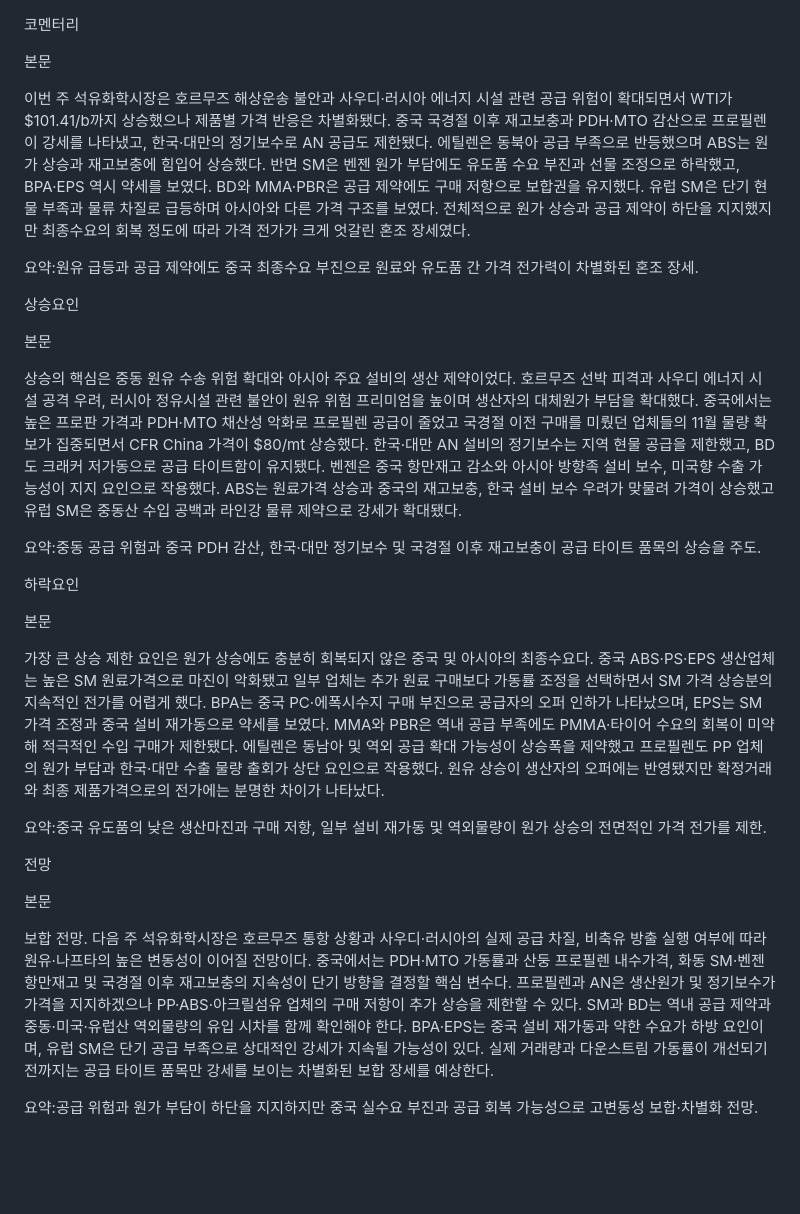
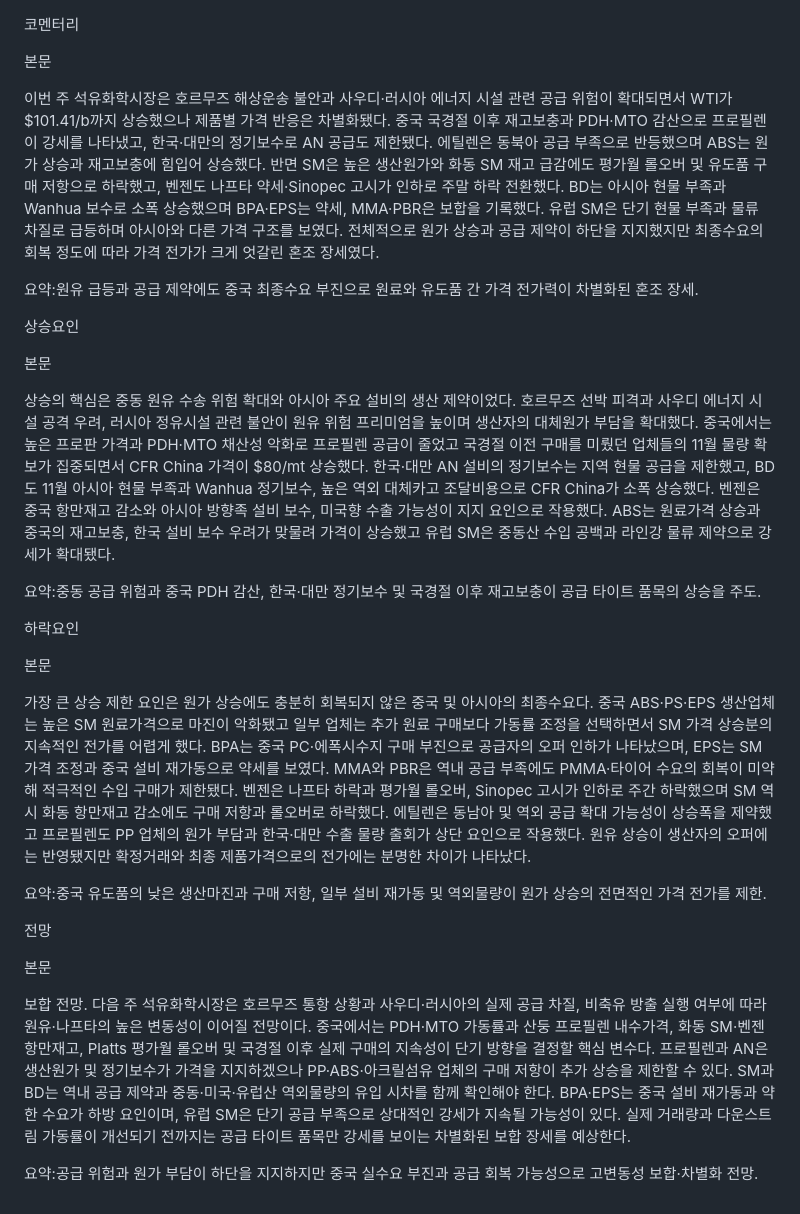
Before and after one commit to jskimlam/Petrochemical-Weekly-Board, a Markdown page: data/overview/W42.md, the part around the change. Drawn GitHub-style; blank space fills up the shorter version.

Commit message:
Align W42 market overview with Oct 16 Platts BD rise and benzene/SM declines

```diff
--- a/data/overview/W42.md
+++ b/data/overview/W42.md
@@ -2,7 +2,7 @@
 
 본문
 
-이번 주 석유화학시장은 호르무즈 해상운송 불안과 사우디·러시아 에너지 시설 관련 공급 위험이 확대되면서 WTI가 $101.41/b까지 상승했으나 제품별 가격 반응은 차별화됐다. 중국 국경절 이후 재고보충과 PDH·MTO 감산으로 프로필렌이 강세를 나타냈고, 한국·대만의 정기보수로 AN 공급도 제한됐다. 에틸렌은 동북아 공급 부족으로 반등했으며 ABS는 원가 상승과 재고보충에 힘입어 상승했다. 반면 SM은 벤젠 원가 부담에도 유도품 수요 부진과 선물 조정으로 하락했고, BPA·EPS 역시 약세를 보였다. BD와 MMA·PBR은 공급 제약에도 구매 저항으로 보합권을 유지했다. 유럽 SM은 단기 현물 부족과 물류 차질로 급등하며 아시아와 다른 가격 구조를 보였다. 전체적으로 원가 상승과 공급 제약이 하단을 지지했지만 최종수요의 회복 정도에 따라 가격 전가가 크게 엇갈린 혼조 장세였다.
+이번 주 석유화학시장은 호르무즈 해상운송 불안과 사우디·러시아 에너지 시설 관련 공급 위험이 확대되면서 WTI가 $101.41/b까지 상승했으나 제품별 가격 반응은 차별화됐다. 중국 국경절 이후 재고보충과 PDH·MTO 감산으로 프로필렌이 강세를 나타냈고, 한국·대만의 정기보수로 AN 공급도 제한됐다. 에틸렌은 동북아 공급 부족으로 반등했으며 ABS는 원가 상승과 재고보충에 힘입어 상승했다. 반면 SM은 높은 생산원가와 화동 SM 재고 급감에도 평가월 롤오버 및 유도품 구매 저항으로 하락했고, 벤젠도 나프타 약세·Sinopec 고시가 인하로 주말 하락 전환했다. BD는 아시아 현물 부족과 Wanhua 보수로 소폭 상승했으며 BPA·EPS는 약세, MMA·PBR은 보합을 기록했다. 유럽 SM은 단기 현물 부족과 물류 차질로 급등하며 아시아와 다른 가격 구조를 보였다. 전체적으로 원가 상승과 공급 제약이 하단을 지지했지만 최종수요의 회복 정도에 따라 가격 전가가 크게 엇갈린 혼조 장세였다.
 
 요약:원유 급등과 공급 제약에도 중국 최종수요 부진으로 원료와 유도품 간 가격 전가력이 차별화된 혼조 장세.
 
@@ -10,7 +10,7 @@
 
 본문
 
-상승의 핵심은 중동 원유 수송 위험 확대와 아시아 주요 설비의 생산 제약이었다. 호르무즈 선박 피격과 사우디 에너지 시설 공격 우려, 러시아 정유시설 관련 불안이 원유 위험 프리미엄을 높이며 생산자의 대체원가 부담을 확대했다. 중국에서는 높은 프로판 가격과 PDH·MTO 채산성 악화로 프로필렌 공급이 줄었고 국경절 이전 구매를 미뤘던 업체들의 11월 물량 확보가 집중되면서 CFR China 가격이 $80/mt 상승했다. 한국·대만 AN 설비의 정기보수는 지역 현물 공급을 제한했고, BD도 크래커 저가동으로 공급 타이트함이 유지됐다. 벤젠은 중국 항만재고 감소와 아시아 방향족 설비 보수, 미국향 수출 가능성이 지지 요인으로 작용했다. ABS는 원료가격 상승과 중국의 재고보충, 한국 설비 보수 우려가 맞물려 가격이 상승했고 유럽 SM은 중동산 수입 공백과 라인강 물류 제약으로 강세가 확대됐다.
+상승의 핵심은 중동 원유 수송 위험 확대와 아시아 주요 설비의 생산 제약이었다. 호르무즈 선박 피격과 사우디 에너지 시설 공격 우려, 러시아 정유시설 관련 불안이 원유 위험 프리미엄을 높이며 생산자의 대체원가 부담을 확대했다. 중국에서는 높은 프로판 가격과 PDH·MTO 채산성 악화로 프로필렌 공급이 줄었고 국경절 이전 구매를 미뤘던 업체들의 11월 물량 확보가 집중되면서 CFR China 가격이 $80/mt 상승했다. 한국·대만 AN 설비의 정기보수는 지역 현물 공급을 제한했고, BD도 11월 아시아 현물 부족과 Wanhua 정기보수, 높은 역외 대체카고 조달비용으로 CFR China가 소폭 상승했다. 벤젠은 중국 항만재고 감소와 아시아 방향족 설비 보수, 미국향 수출 가능성이 지지 요인으로 작용했다. ABS는 원료가격 상승과 중국의 재고보충, 한국 설비 보수 우려가 맞물려 가격이 상승했고 유럽 SM은 중동산 수입 공백과 라인강 물류 제약으로 강세가 확대됐다.
 
 요약:중동 공급 위험과 중국 PDH 감산, 한국·대만 정기보수 및 국경절 이후 재고보충이 공급 타이트 품목의 상승을 주도.
 
@@ -18,7 +18,7 @@
 
 본문
 
-가장 큰 상승 제한 요인은 원가 상승에도 충분히 회복되지 않은 중국 및 아시아의 최종수요다. 중국 ABS·PS·EPS 생산업체는 높은 SM 원료가격으로 마진이 악화됐고 일부 업체는 추가 원료 구매보다 가동률 조정을 선택하면서 SM 가격 상승분의 지속적인 전가를 어렵게 했다. BPA는 중국 PC·에폭시수지 구매 부진으로 공급자의 오퍼 인하가 나타났으며, EPS는 SM 가격 조정과 중국 설비 재가동으로 약세를 보였다. MMA와 PBR은 역내 공급 부족에도 PMMA·타이어 수요의 회복이 미약해 적극적인 수입 구매가 제한됐다. 에틸렌은 동남아 및 역외 공급 확대 가능성이 상승폭을 제약했고 프로필렌도 PP 업체의 원가 부담과 한국·대만 수출 물량 출회가 상단 요인으로 작용했다. 원유 상승이 생산자의 오퍼에는 반영됐지만 확정거래와 최종 제품가격으로의 전가에는 분명한 차이가 나타났다.
+가장 큰 상승 제한 요인은 원가 상승에도 충분히 회복되지 않은 중국 및 아시아의 최종수요다. 중국 ABS·PS·EPS 생산업체는 높은 SM 원료가격으로 마진이 악화됐고 일부 업체는 추가 원료 구매보다 가동률 조정을 선택하면서 SM 가격 상승분의 지속적인 전가를 어렵게 했다. BPA는 중국 PC·에폭시수지 구매 부진으로 공급자의 오퍼 인하가 나타났으며, EPS는 SM 가격 조정과 중국 설비 재가동으로 약세를 보였다. MMA와 PBR은 역내 공급 부족에도 PMMA·타이어 수요의 회복이 미약해 적극적인 수입 구매가 제한됐다. 벤젠은 나프타 하락과 평가월 롤오버, Sinopec 고시가 인하로 주간 하락했으며 SM 역시 화동 항만재고 감소에도 구매 저항과 롤오버로 하락했다. 에틸렌은 동남아 및 역외 공급 확대 가능성이 상승폭을 제약했고 프로필렌도 PP 업체의 원가 부담과 한국·대만 수출 물량 출회가 상단 요인으로 작용했다. 원유 상승이 생산자의 오퍼에는 반영됐지만 확정거래와 최종 제품가격으로의 전가에는 분명한 차이가 나타났다.
 
 요약:중국 유도품의 낮은 생산마진과 구매 저항, 일부 설비 재가동 및 역외물량이 원가 상승의 전면적인 가격 전가를 제한.
 
@@ -26,6 +26,6 @@
 
 본문
 
-보합 전망. 다음 주 석유화학시장은 호르무즈 통항 상황과 사우디·러시아의 실제 공급 차질, 비축유 방출 실행 여부에 따라 원유·나프타의 높은 변동성이 이어질 전망이다. 중국에서는 PDH·MTO 가동률과 산둥 프로필렌 내수가격, 화동 SM·벤젠 항만재고 및 국경절 이후 재고보충의 지속성이 단기 방향을 결정할 핵심 변수다. 프로필렌과 AN은 생산원가 및 정기보수가 가격을 지지하겠으나 PP·ABS·아크릴섬유 업체의 구매 저항이 추가 상승을 제한할 수 있다. SM과 BD는 역내 공급 제약과 중동·미국·유럽산 역외물량의 유입 시차를 함께 확인해야 한다. BPA·EPS는 중국 설비 재가동과 약한 수요가 하방 요인이며, 유럽 SM은 단기 공급 부족으로 상대적인 강세가 지속될 가능성이 있다. 실제 거래량과 다운스트림 가동률이 개선되기 전까지는 공급 타이트 품목만 강세를 보이는 차별화된 보합 장세를 예상한다.
+보합 전망. 다음 주 석유화학시장은 호르무즈 통항 상황과 사우디·러시아의 실제 공급 차질, 비축유 방출 실행 여부에 따라 원유·나프타의 높은 변동성이 이어질 전망이다. 중국에서는 PDH·MTO 가동률과 산둥 프로필렌 내수가격, 화동 SM·벤젠 항만재고, Platts 평가월 롤오버 및 국경절 이후 실제 구매의 지속성이 단기 방향을 결정할 핵심 변수다. 프로필렌과 AN은 생산원가 및 정기보수가 가격을 지지하겠으나 PP·ABS·아크릴섬유 업체의 구매 저항이 추가 상승을 제한할 수 있다. SM과 BD는 역내 공급 제약과 중동·미국·유럽산 역외물량의 유입 시차를 함께 확인해야 한다. BPA·EPS는 중국 설비 재가동과 약한 수요가 하방 요인이며, 유럽 SM은 단기 공급 부족으로 상대적인 강세가 지속될 가능성이 있다. 실제 거래량과 다운스트림 가동률이 개선되기 전까지는 공급 타이트 품목만 강세를 보이는 차별화된 보합 장세를 예상한다.
 
 요약:공급 위험과 원가 부담이 하단을 지지하지만 중국 실수요 부진과 공급 회복 가능성으로 고변동성 보합·차별화 전망.
```
